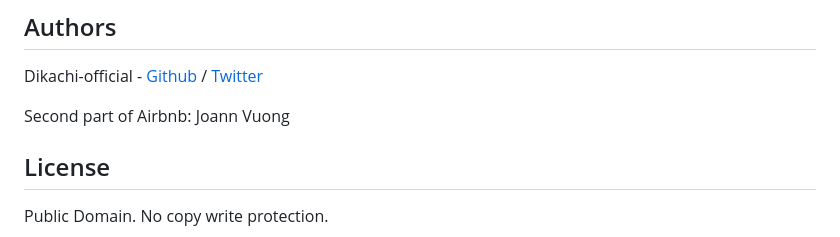
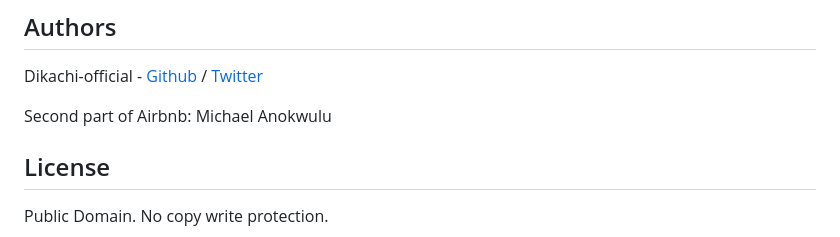
Before and after one commit to Dikachi-official/AirBnB_clone_v3, a Markdown page: README.md, the part around the change. GitHub-like rendering.

Commit message:
AirBnB clone - RESTful API

```diff
--- a/README.md
+++ b/README.md
@@ -81,7 +81,7 @@ No known bugs at this time.
 
 Dikachi-official - [Github](https://github.com/Dikachi-official) / [Twitter](https://twitter.com/Deeka_official1)
 
-Second part of Airbnb: Joann Vuong
+Second part of Airbnb: Michael Anokwulu
 
 ## License
 
```
